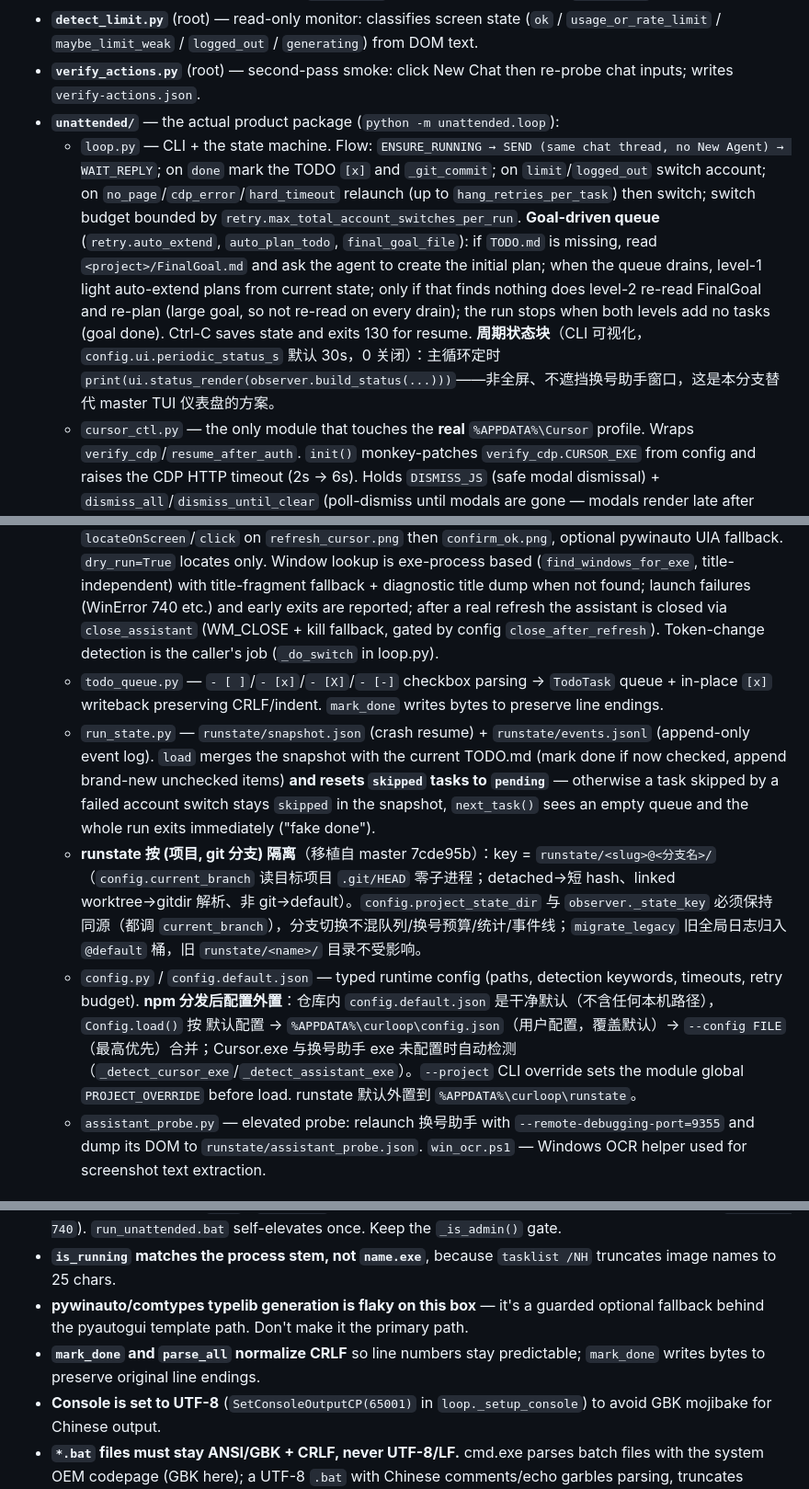
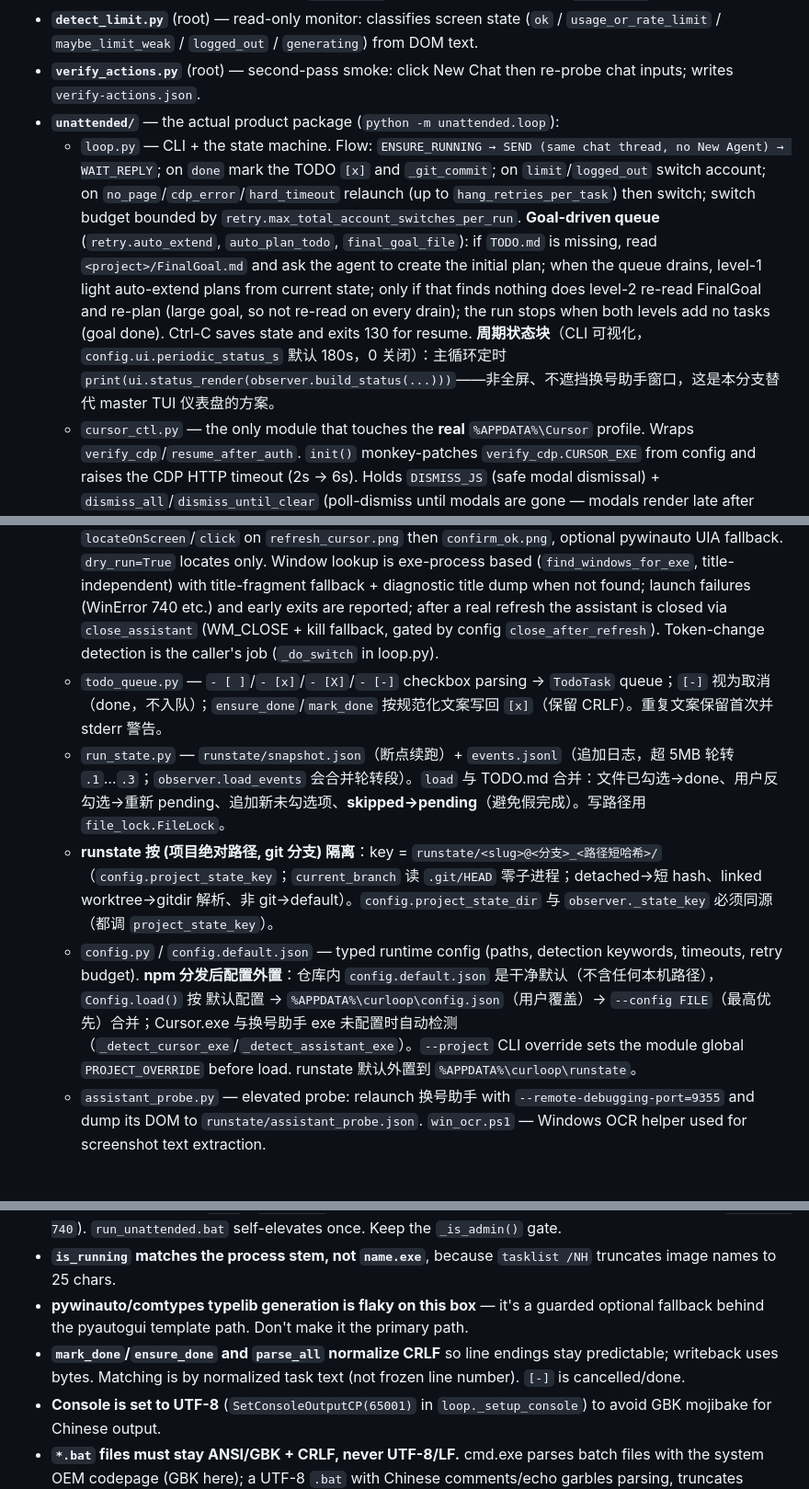
Before and after one commit to daetz-coder/CurLoop, a Markdown page: CLAUDE.md, 3 parts joined by grey strips. Shown at 92% size. GitHub-like rendering.

Commit message:
docs: 同步 runstate 路径哈希、轮转合并与 ensure_done 等说明

```diff
--- a/CLAUDE.md
+++ b/CLAUDE.md
@@ -88,14 +88,14 @@ Cursor is never "driven" natively — **everything goes through CDP**: launch Cu
 - **`detect_limit.py`** (root) — read-only monitor: classifies screen state (`ok` / `usage_or_rate_limit` / `maybe_limit_weak` / `logged_out` / `generating`) from DOM text.
 - **`verify_actions.py`** (root) — second-pass smoke: click New Chat then re-probe chat inputs; writes `verify-actions.json`.
 - **`unattended/`** — the actual product package (`python -m unattended.loop`):
-  - `loop.py` — CLI + the state machine. Flow: `ENSURE_RUNNING → SEND (same chat thread, no New Agent) → WAIT_REPLY`; on `done` mark the TODO `[x]` and `_git_commit`; on `limit`/`logged_out` switch account; on `no_page`/`cdp_error`/`hard_timeout` relaunch (up to `hang_retries_per_task`) then switch; switch budget bounded by `retry.max_total_account_switches_per_run`. **Goal-driven queue** (`retry.auto_extend`, `auto_plan_todo`, `final_goal_file`): if `TODO.md` is missing, read `<project>/FinalGoal.md` and ask the agent to create the initial plan; when the queue drains, level-1 light auto-extend plans from current state; only if that finds nothing does level-2 re-read FinalGoal and re-plan (large goal, so not re-read on every drain); the run stops when both levels add no tasks (goal done). Ctrl-C saves state and exits 130 for resume. **周期状态块**（CLI 可视化，`config.ui.periodic_status_s` 默认 30s，0 关闭）：主循环定时 `print(ui.status_render(observer.build_status(...)))`——非全屏、不遮挡换号助手窗口，这是本分支替代 master TUI 仪表盘的方案。
+  - `loop.py` — CLI + the state machine. Flow: `ENSURE_RUNNING → SEND (same chat thread, no New Agent) → WAIT_REPLY`; on `done` mark the TODO `[x]` and `_git_commit`; on `limit`/`logged_out` switch account; on `no_page`/`cdp_error`/`hard_timeout` relaunch (up to `hang_retries_per_task`) then switch; switch budget bounded by `retry.max_total_account_switches_per_run`. **Goal-driven queue** (`retry.auto_extend`, `auto_plan_todo`, `final_goal_file`): if `TODO.md` is missing, read `<project>/FinalGoal.md` and ask the agent to create the initial plan; when the queue drains, level-1 light auto-extend plans from current state; only if that finds nothing does level-2 re-read FinalGoal and re-plan (large goal, so not re-read on every drain); the run stops when both levels add no tasks (goal done). Ctrl-C saves state and exits 130 for resume. **周期状态块**（CLI 可视化，`config.ui.periodic_status_s` 默认 180s，0 关闭）：主循环定时 `print(ui.status_render(observer.build_status(...)))`——非全屏、不遮挡换号助手窗口，这是本分支替代 master TUI 仪表盘的方案。
   - `cursor_ctl.py` — the only module that touches the **real** `%APPDATA%\Cursor` profile. Wraps `verify_cdp`/`resume_after_auth`. `init()` monkey-patches `verify_cdp.CURSOR_EXE` from config and raises the CDP HTTP timeout (2s → 6s). Holds `DISMISS_JS` (safe modal dismissal) + `dismiss_all`/`dismiss_until_clear` (poll-dismiss until modals are gone — modals render late after workbench load), `send_prompt`, `poll_reply`, `ensure_ready`, `auth_fp`/`wait_token_change`.
   - `detection.py` — the three injected JS snippets + Python classifiers: `build_limit_js`/`classify_limit`, `REPLY_JS`/`CompletionTracker`, `build_logout_js`. All detection is DOM-text keyword matching, EN + CN.
   - `login_assistant.py` — GUI automation for 换号助手: move window to primary monitor, pyautogui `locateOnScreen`/`click` on `refresh_cursor.png` then `confirm_ok.png`, optional pywinauto UIA fallback. `dry_run=True` locates only. Window lookup is exe-process based (`find_windows_for_exe`, title-independent) with title-fragment fallback + diagnostic title dump when not found; launch failures (WinError 740 etc.) and early exits are reported; after a real refresh the assistant is closed via `close_assistant` (WM_CLOSE + kill fallback, gated by config `close_after_refresh`). Token-change detection is the caller's job (`_do_switch` in loop.py).
-  - `todo_queue.py` — `- [ ]`/`- [x]`/`- [X]`/`- [-]` checkbox parsing → `TodoTask` queue + in-place `[x]` writeback preserving CRLF/indent. `mark_done` writes bytes to preserve line endings.
-  - `run_state.py` — `runstate/snapshot.json` (crash resume) + `runstate/events.jsonl` (append-only event log). `load` merges the snapshot with the current TODO.md (mark done if now checked, append brand-new unchecked items) **and resets `skipped` tasks to `pending`** — otherwise a task skipped by a failed account switch stays `skipped` in the snapshot, `next_task()` sees an empty queue and the whole run exits immediately ("fake done").
-  - **runstate 按 (项目, git 分支) 隔离**（移植自 master 7cde95b）：key = `runstate/<slug>@<分支名>/`（`config.current_branch` 读目标项目 `.git/HEAD` 零子进程；detached→短 hash、linked worktree→gitdir 解析、非 git→default）。`config.project_state_dir` 与 `observer._state_key` 必须保持同源（都调 `current_branch`），分支切换不混队列/换号预算/统计/事件线；`migrate_legacy` 旧全局日志归入 `@default` 桶，旧 `runstate/<name>/` 目录不受影响。
-  - `config.py` / `config.default.json` — typed runtime config (paths, detection keywords, timeouts, retry budget). **npm 分发后配置外置**：仓库内 `config.default.json` 是干净默认（不含任何本机路径），`Config.load()` 按 默认配置 → `%APPDATA%\curloop\config.json`（用户配置，覆盖默认）→ `--config FILE`（最高优先）合并；Cursor.exe 与换号助手 exe 未配置时自动检测（`_detect_cursor_exe`/`_detect_assistant_exe`）。`--project` CLI override sets the module global `PROJECT_OVERRIDE` before load. runstate 默认外置到 `%APPDATA%\curloop\runstate`。
+  - `todo_queue.py` — `- [ ]`/`- [x]`/`- [X]`/`- [-]` checkbox parsing → `TodoTask` queue；`[-]` 视为取消（done，不入队）；`ensure_done`/`mark_done` 按规范化文案写回 `[x]`（保留 CRLF）。重复文案保留首次并 stderr 警告。
+  - `run_state.py` — `runstate/snapshot.json`（断点续跑）+ `events.jsonl`（追加日志，超 5MB 轮转 `.1`…`.3`；`observer.load_events` 会合并轮转段）。`load` 与 TODO.md 合并：文件已勾选→done、用户反勾选→重新 pending、追加新未勾选项、**skipped→pending**（避免假完成）。写路径用 `file_lock.FileLock`。
+  - **runstate 按 (项目绝对路径, git 分支) 隔离**：key = `runstate/<slug>@<分支>_<路径短哈希>/`（`config.project_state_key`；`current_branch` 读 `.git/HEAD` 零子进程；detached→短 hash、linked worktree→gitdir 解析、非 git→default）。`config.project_state_dir` 与 `observer._state_key` 必须同源（都调 `project_state_key`）。
+  - `config.py` / `config.default.json` — typed runtime config (paths, detection keywords, timeouts, retry budget). **npm 分发后配置外置**：仓库内 `config.default.json` 是干净默认（不含任何本机路径），`Config.load()` 按 默认配置 → `%APPDATA%\curloop\config.json`（用户覆盖）→ `--config FILE`（最高优先）合并；Cursor.exe 与换号助手 exe 未配置时自动检测（`_detect_cursor_exe`/`_detect_assistant_exe`）。`--project` CLI override sets the module global `PROJECT_OVERRIDE` before load. runstate 默认外置到 `%APPDATA%\curloop\runstate`。
   - `assistant_probe.py` — elevated probe: relaunch 换号助手 with `--remote-debugging-port=9355` and dump its DOM to `runstate/assistant_probe.json`. `win_ocr.ps1` — Windows OCR helper used for screenshot text extraction.
 
 ## Key invariants & gotchas
@@ -109,6 +109,6 @@ Cursor is never "driven" natively — **everything goes through CDP**: launch Cu
 - **Admin is required** for `live` / `limit-sim` (Cursor and 换号助手 both demand elevation; otherwise `WinError 740`). `run_unattended.bat` self-elevates once. Keep the `_is_admin()` gate.
 - **`is_running` matches the process stem, not `name.exe`**, because `tasklist /NH` truncates image names to 25 chars.
 - **pywinauto/comtypes typelib generation is flaky on this box** — it's a guarded optional fallback behind the pyautogui template path. Don't make it the primary path.
-- **`mark_done` and `parse_all` normalize CRLF** so line numbers stay predictable; `mark_done` writes bytes to preserve original line endings.
+- **`mark_done`/`ensure_done` and `parse_all` normalize CRLF** so line endings stay predictable; writeback uses bytes. Matching is by normalized task text (not frozen line number). `[-]` is cancelled/done.
 - **Console is set to UTF-8** (`SetConsoleOutputCP(65001)` in `loop._setup_console`) to avoid GBK mojibake for Chinese output.
 - **`*.bat` files must stay ANSI/GBK + CRLF, never UTF-8/LF.** cmd.exe parses batch files with the system OEM codepage (GBK here); a UTF-8 `.bat` with Chinese comments/echo garbles parsing, truncates commands (`'f-elevates' 不是内部或外部命令`…), empties `%MODE%` and breaks the `cd` — `python -m unattended.loop` then fails with `ModuleNotFoundError`. If a `.bat` must be edited, re-save it as ANSI (or GBK) with CRLF line endings.
```
